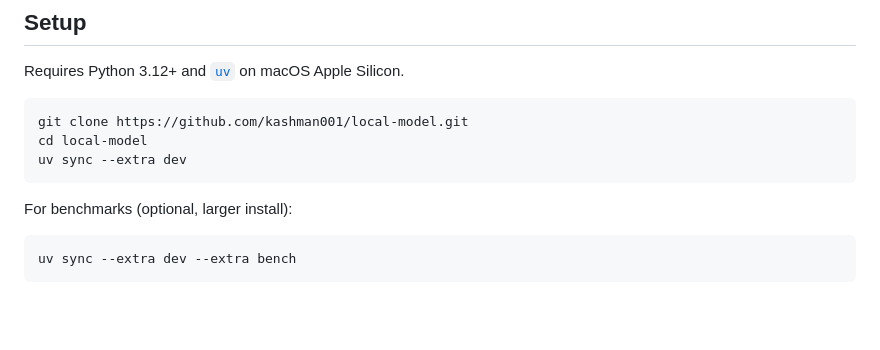
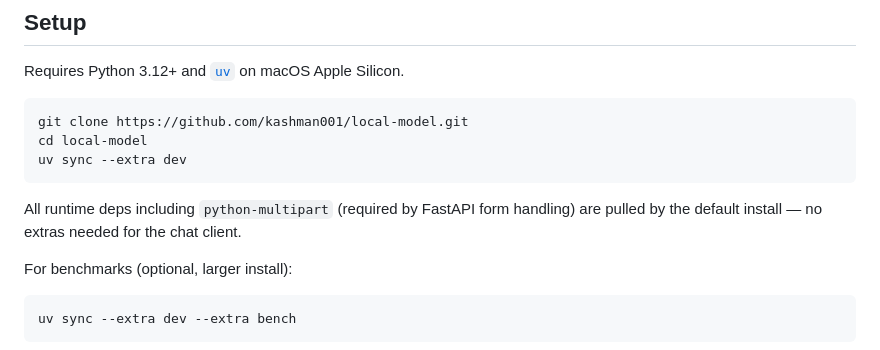
Before and after one commit to kashman001/local-model, a Markdown page: README.md, the part around the change. GitHub-like rendering; blank space fills up the shorter version.

Commit message:
docs: note python-multipart runtime dependency in README setup

````diff
--- a/README.md
+++ b/README.md
@@ -51,6 +51,8 @@ git clone https://github.com/kashman001/local-model.git
 cd local-model
 uv sync --extra dev
 ```
+
+All runtime deps including `python-multipart` (required by FastAPI form handling) are pulled by the default install — no extras needed for the chat client.
 
 For benchmarks (optional, larger install):
 
````
